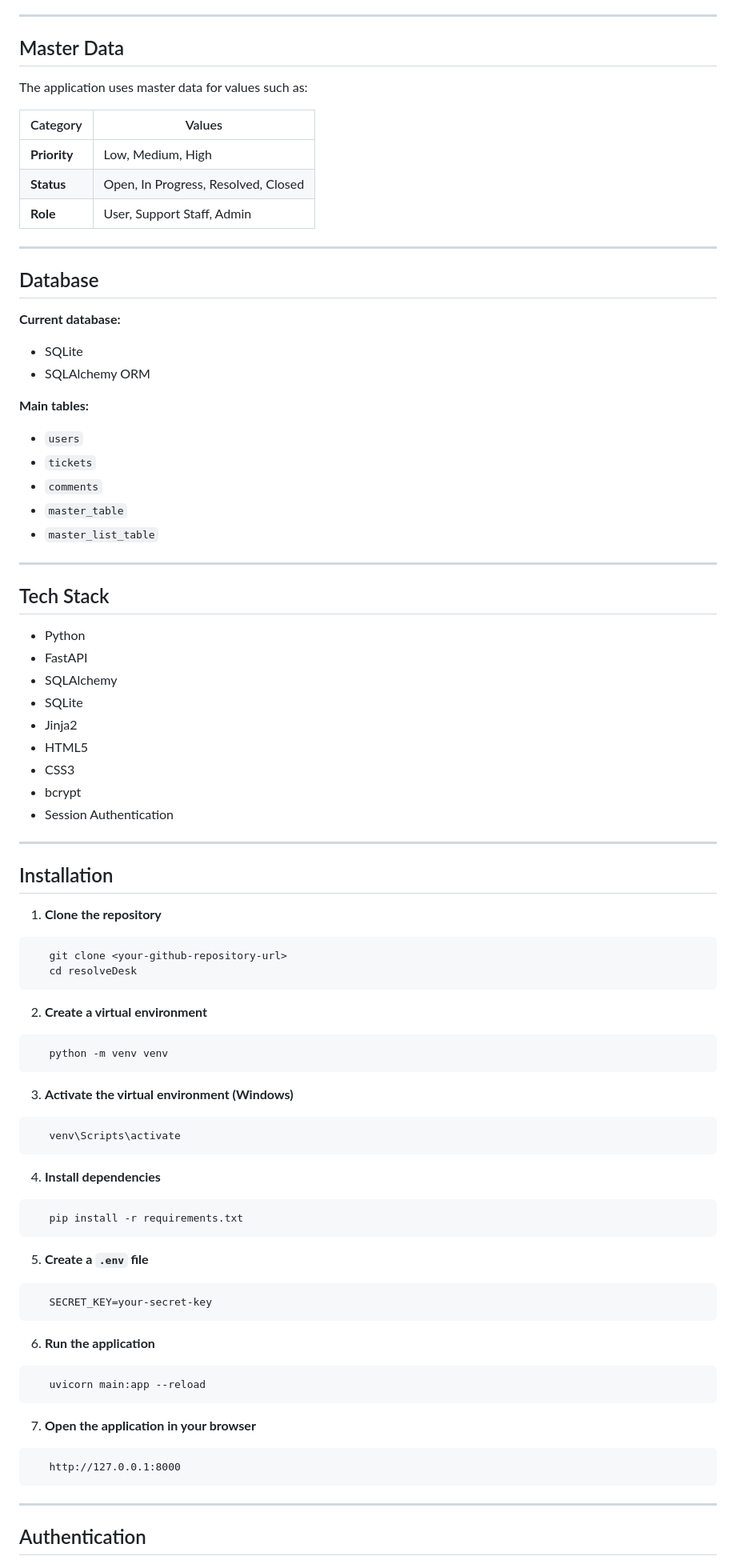
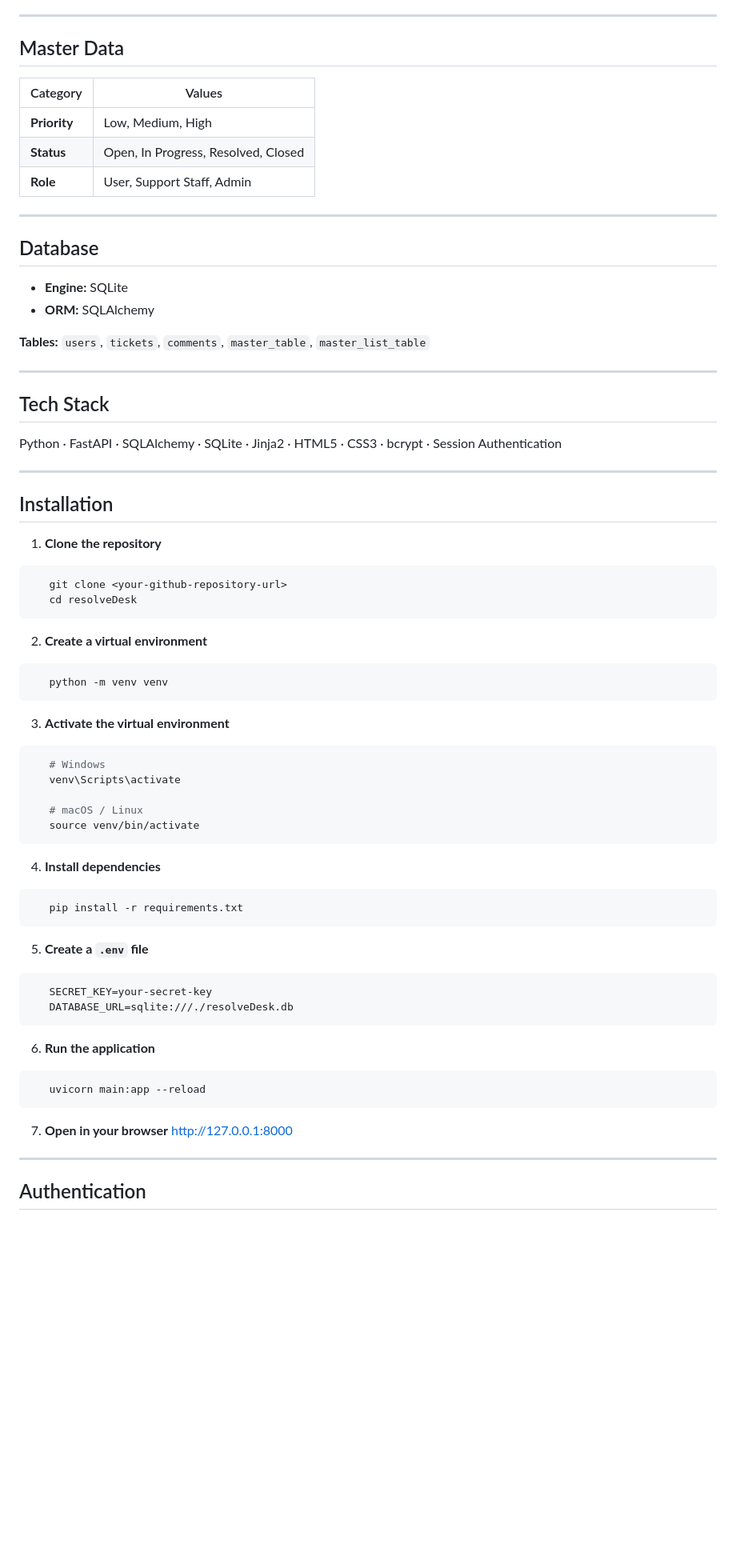
Before and after one commit to harshanrepo/resolvedesk, a Markdown page: README.md, the part around one of its changes. Shown at 80% size. GitHub-like rendering; blank space fills up the shorter version.

Commit message:
Revise README for improved clarity and structure
Updated descriptions and formatting for clarity and consistency throughout the README.

````diff
--- a/README.md
+++ b/README.md
@@ -84,8 +77,6 @@ A Support Staff member can have multiple tickets assigned at the same time.
 
 ## Master Data
 
-The application uses master data for values such as:
-
 | Category | Values |
 |---|---|
 | **Priority** | Low, Medium, High |
@@ -96,33 +87,18 @@ The application uses master data for values such as:
 
 ## Database
 
-**Current database:**
-- SQLite
-- SQLAlchemy ORM
+- **Engine:** SQLite
+- **ORM:** SQLAlchemy
 
-**Main tables:**
-- `users`
-- `tickets`
-- `comments`
-- `master_table`
-- `master_list_table`
+**Tables:** `users`, `tickets`, `comments`, `master_table`, `master_list_table`
 
 ---
 
 ## Tech Stack
 
-- Python
-- FastAPI
-- SQLAlchemy
-- SQLite
-- Jinja2
-- HTML5
-- CSS3
-- bcrypt
-- Session Authentication
+Python · FastAPI · SQLAlchemy · SQLite · Jinja2 · HTML5 · CSS3 · bcrypt · Session Authentication
 
 ---
-
 
 ## Installation
 
@@ -137,9 +113,13 @@ The application uses master data for values such as:
    python -m venv venv
 ```
 
-3. **Activate the virtual environment (Windows)**
+3. **Activate the virtual environment**
 ```bash
+   # Windows
    venv\Scripts\activate
+
+   # macOS / Linux
+   source venv/bin/activate
 ```
 
 4. **Install dependencies**
@@ -150,6 +130,7 @@ The application uses master data for values such as:
 5. **Create a `.env` file**
 ```env
    SECRET_KEY=your-secret-key
+   DATABASE_URL=sqlite:///./resolveDesk.db
 ```
 
 6. **Run the application**
@@ -157,10 +138,9 @@ The application uses master data for values such as:
    uvicorn main:app --reload
 ```
 
-7. **Open the application in your browser**
-```
+7. **Open in your browser**
    http://127.0.0.1:8000
-```
+
 
 ---
 
````
Also changed, not shown: other parts of README.md (+22 -38 lines).
